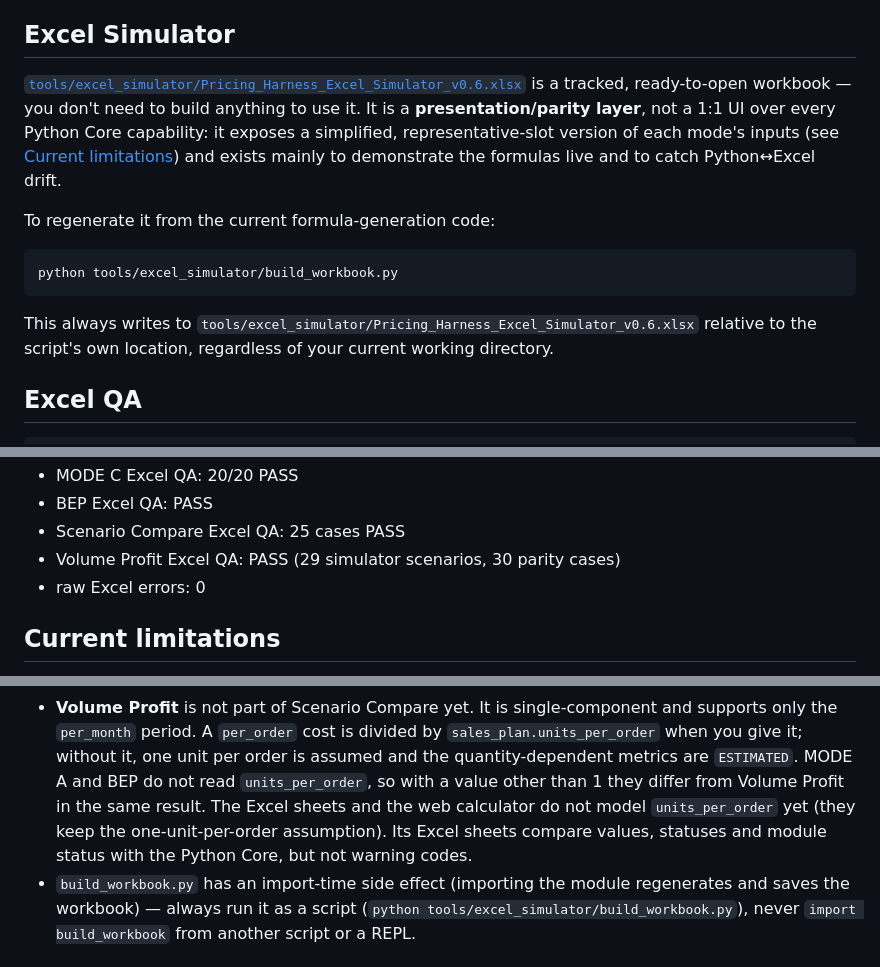
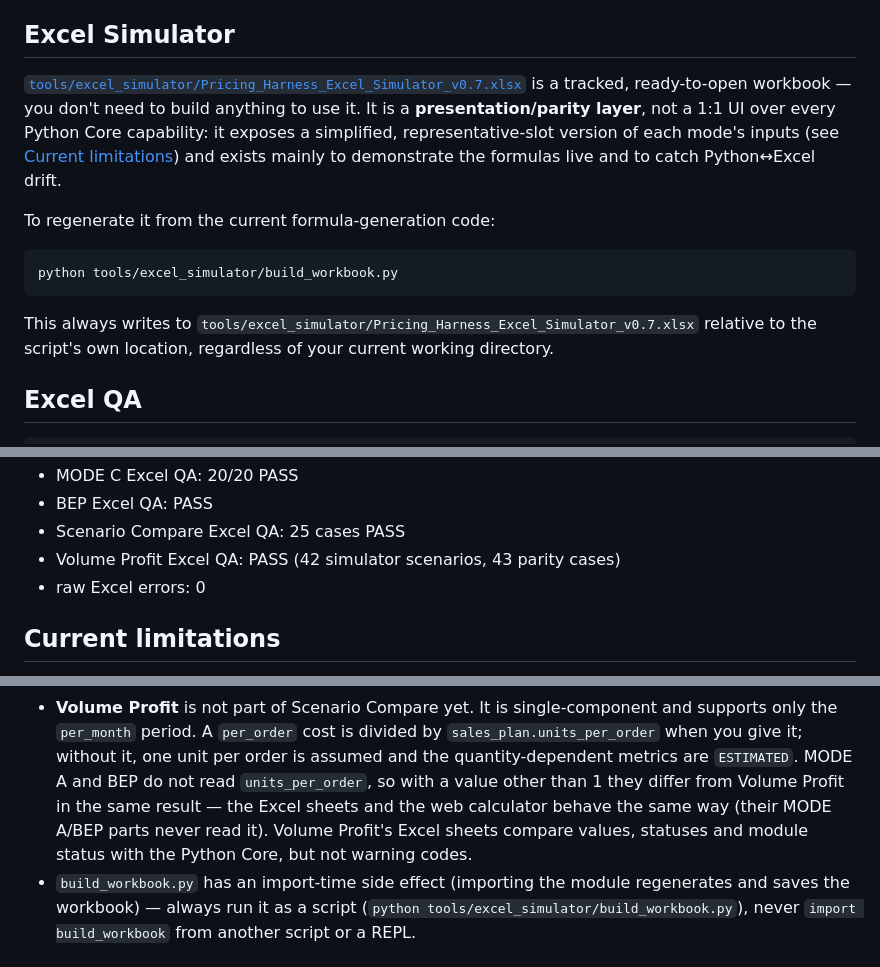
Before and after one commit to victory3217-bot/pricing-harness, a Markdown page: README.md, 3 parts joined by grey strips. GitHub-like rendering.

````diff
--- a/README.md
+++ b/README.md
@@ -239,7 +239,7 @@ sibling scenario is never penalized for an unrelated baseline's failure.
 
 ## Excel Simulator
 
-[`tools/excel_simulator/Pricing_Harness_Excel_Simulator_v0.6.xlsx`](tools/excel_simulator/Pricing_Harness_Excel_Simulator_v0.6.xlsx)
+[`tools/excel_simulator/Pricing_Harness_Excel_Simulator_v0.7.xlsx`](tools/excel_simulator/Pricing_Harness_Excel_Simulator_v0.7.xlsx)
 is a tracked, ready-to-open workbook — you don't need to build anything to use it. It is a
 **presentation/parity layer**, not a 1:1 UI over every Python Core capability: it exposes a
 simplified, representative-slot version of each mode's inputs (see
@@ -252,7 +252,7 @@ To regenerate it from the current formula-generation code:
 python tools/excel_simulator/build_workbook.py
 ```
 
-This always writes to `tools/excel_simulator/Pricing_Harness_Excel_Simulator_v0.6.xlsx` relative
+This always writes to `tools/excel_simulator/Pricing_Harness_Excel_Simulator_v0.7.xlsx` relative
 to the script's own location, regardless of your current working directory.
 
 ## Excel QA
@@ -291,7 +291,7 @@ against whatever commit you have checked out):
 - MODE C Excel QA: 20/20 PASS
 - BEP Excel QA: PASS
 - Scenario Compare Excel QA: 25 cases PASS
-- Volume Profit Excel QA: PASS (29 simulator scenarios, 30 parity cases)
+- Volume Profit Excel QA: PASS (42 simulator scenarios, 43 parity cases)
 - raw Excel errors: 0
 
 ## Current limitations
@@ -313,9 +313,9 @@ against whatever commit you have checked out):
   the `per_month` period. A `per_order` cost is divided by `sales_plan.units_per_order` when you give
   it; without it, one unit per order is assumed and the quantity-dependent metrics are `ESTIMATED`.
   MODE A and BEP do not read `units_per_order`, so with a value other than 1 they differ from Volume
-  Profit in the same result. The Excel sheets and the web calculator do not model `units_per_order`
-  yet (they keep the one-unit-per-order assumption). Its Excel sheets compare values, statuses and module status
-  with the Python Core, but not warning codes.
+  Profit in the same result — the Excel sheets and the web calculator behave the same way (their
+  MODE A/BEP parts never read it). Volume Profit's Excel sheets compare values, statuses and module
+  status with the Python Core, but not warning codes.
 - `build_workbook.py` has an import-time side effect (importing the module regenerates and saves
   the workbook) — always run it as a script (`python tools/excel_simulator/build_workbook.py`),
   never `import build_workbook` from another script or a REPL.
````
Also changed, not shown: other parts of README.md (+1 -1 lines), README.ko.md (+7 -7 lines), 1 other file.
